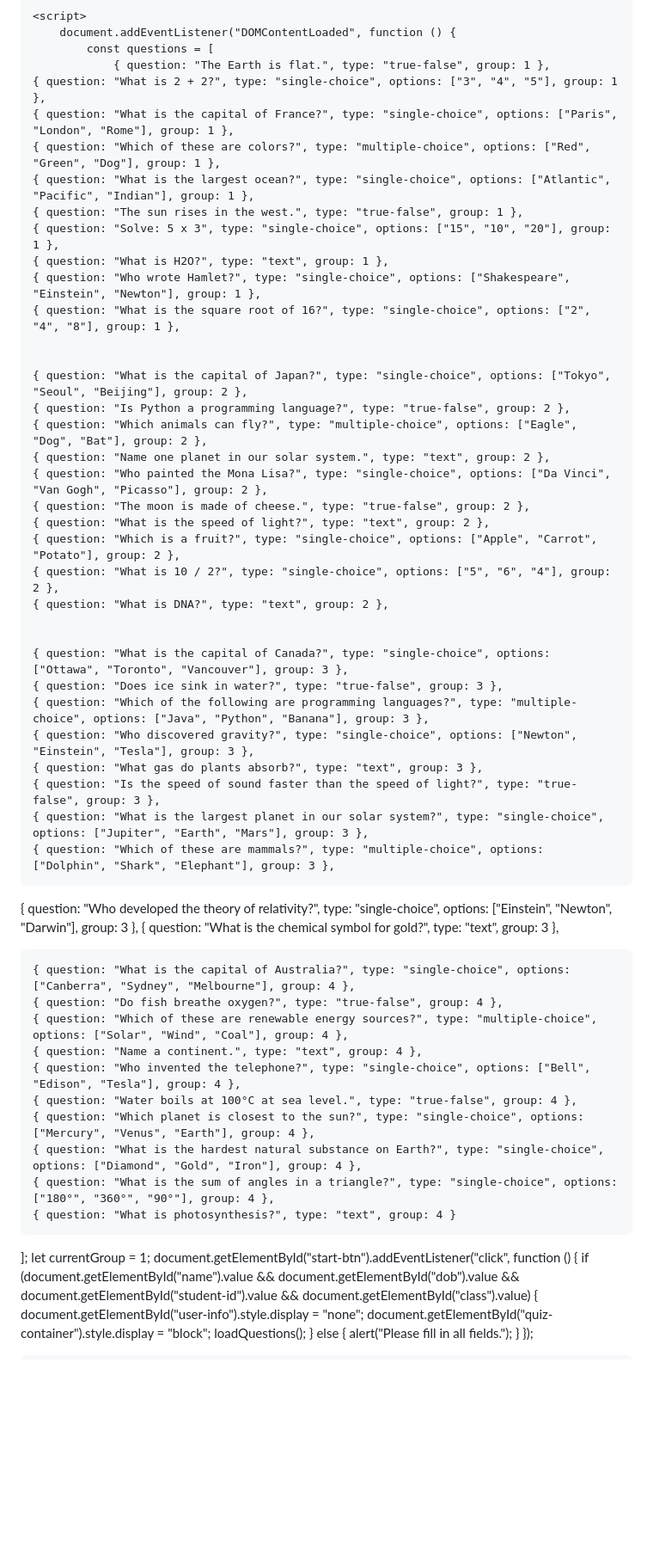
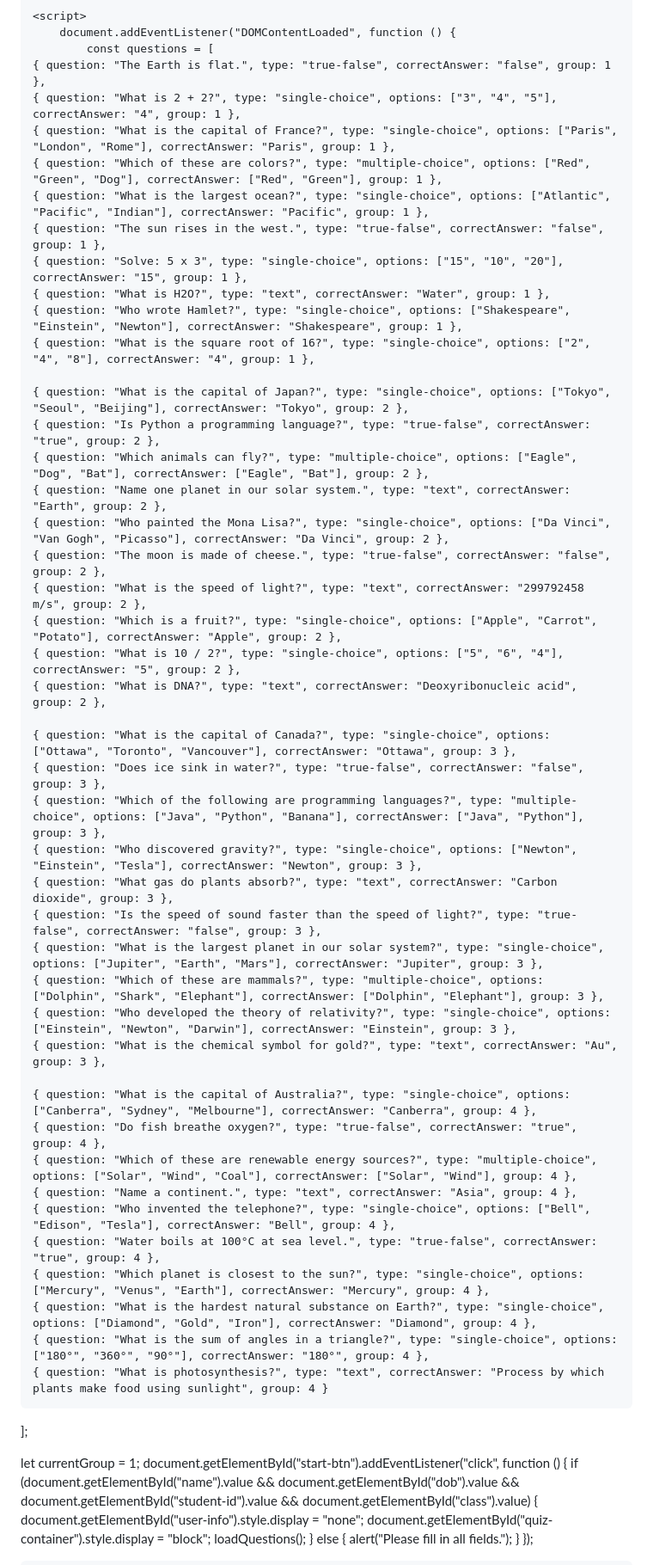
Before and after one commit to loud888/thuc-hanh, a Markdown page: README.md, the part around the change. Shown at 86% size. GitHub-like rendering; blank space fills up the shorter version.

```diff
--- a/README.md
+++ b/README.md
@@ -86,53 +86,51 @@
     <script>
         document.addEventListener("DOMContentLoaded", function () {
             const questions = [
-                { question: "The Earth is flat.", type: "true-false", group: 1 },
-    { question: "What is 2 + 2?", type: "single-choice", options: ["3", "4", "5"], group: 1 },
-    { question: "What is the capital of France?", type: "single-choice", options: ["Paris", "London", "Rome"], group: 1 },
-    { question: "Which of these are colors?", type: "multiple-choice", options: ["Red", "Green", "Dog"], group: 1 },
-    { question: "What is the largest ocean?", type: "single-choice", options: ["Atlantic", "Pacific", "Indian"], group: 1 },
-    { question: "The sun rises in the west.", type: "true-false", group: 1 },
-    { question: "Solve: 5 x 3", type: "single-choice", options: ["15", "10", "20"], group: 1 },
-    { question: "What is H2O?", type: "text", group: 1 },
-    { question: "Who wrote Hamlet?", type: "single-choice", options: ["Shakespeare", "Einstein", "Newton"], group: 1 },
-    { question: "What is the square root of 16?", type: "single-choice", options: ["2", "4", "8"], group: 1 },
+    { question: "The Earth is flat.", type: "true-false", correctAnswer: "false", group: 1 },
+    { question: "What is 2 + 2?", type: "single-choice", options: ["3", "4", "5"], correctAnswer: "4", group: 1 },
+    { question: "What is the capital of France?", type: "single-choice", options: ["Paris", "London", "Rome"], correctAnswer: "Paris", group: 1 },
+    { question: "Which of these are colors?", type: "multiple-choice", options: ["Red", "Green", "Dog"], correctAnswer: ["Red", "Green"], group: 1 },
+    { question: "What is the largest ocean?", type: "single-choice", options: ["Atlantic", "Pacific", "Indian"], correctAnswer: "Pacific", group: 1 },
+    { question: "The sun rises in the west.", type: "true-false", correctAnswer: "false", group: 1 },
+    { question: "Solve: 5 x 3", type: "single-choice", options: ["15", "10", "20"], correctAnswer: "15", group: 1 },
+    { question: "What is H2O?", type: "text", correctAnswer: "Water", group: 1 },
+    { question: "Who wrote Hamlet?", type: "single-choice", options: ["Shakespeare", "Einstein", "Newton"], correctAnswer: "Shakespeare", group: 1 },
+    { question: "What is the square root of 16?", type: "single-choice", options: ["2", "4", "8"], correctAnswer: "4", group: 1 },
 
+    { question: "What is the capital of Japan?", type: "single-choice", options: ["Tokyo", "Seoul", "Beijing"], correctAnswer: "Tokyo", group: 2 },
+    { question: "Is Python a programming language?", type: "true-false", correctAnswer: "true", group: 2 },
+    { question: "Which animals can fly?", type: "multiple-choice", options: ["Eagle", "Dog", "Bat"], correctAnswer: ["Eagle", "Bat"], group: 2 },
+    { question: "Name one planet in our solar system.", type: "text", correctAnswer: "Earth", group: 2 },
+    { question: "Who painted the Mona Lisa?", type: "single-choice", options: ["Da Vinci", "Van Gogh", "Picasso"], correctAnswer: "Da Vinci", group: 2 },
+    { question: "The moon is made of cheese.", type: "true-false", correctAnswer: "false", group: 2 },
+    { question: "What is the speed of light?", type: "text", correctAnswer: "299792458 m/s", group: 2 },
+    { question: "Which is a fruit?", type: "single-choice", options: ["Apple", "Carrot", "Potato"], correctAnswer: "Apple", group: 2 },
+    { question: "What is 10 / 2?", type: "single-choice", options: ["5", "6", "4"], correctAnswer: "5", group: 2 },
+    { question: "What is DNA?", type: "text", correctAnswer: "Deoxyribonucleic acid", group: 2 },
 
-    { question: "What is the capital of Japan?", type: "single-choice", options: ["Tokyo", "Seoul", "Beijing"], group: 2 },
-    { question: "Is Python a programming language?", type: "true-false", group: 2 },
-    { question: "Which animals can fly?", type: "multiple-choice", options: ["Eagle", "Dog", "Bat"], group: 2 },
-    { question: "Name one planet in our solar system.", type: "text", group: 2 },
-    { question: "Who painted the Mona Lisa?", type: "single-choice", options: ["Da Vinci", "Van Gogh", "Picasso"], group: 2 },
-    { question: "The moon is made of cheese.", type: "true-false", group: 2 },
-    { question: "What is the speed of light?", type: "text", group: 2 },
-    { question: "Which is a fruit?", type: "single-choice", options: ["Apple", "Carrot", "Potato"], group: 2 },
-    { question: "What is 10 / 2?", type: "single-choice", options: ["5", "6", "4"], group: 2 },
-    { question: "What is DNA?", type: "text", group: 2 },
+    { question: "What is the capital of Canada?", type: "single-choice", options: ["Ottawa", "Toronto", "Vancouver"], correctAnswer: "Ottawa", group: 3 },
+    { question: "Does ice sink in water?", type: "true-false", correctAnswer: "false", group: 3 },
+    { question: "Which of the following are programming languages?", type: "multiple-choice", options: ["Java", "Python", "Banana"], correctAnswer: ["Java", "Python"], group: 3 },
+    { question: "Who discovered gravity?", type: "single-choice", options: ["Newton", "Einstein", "Tesla"], correctAnswer: "Newton", group: 3 },
+    { question: "What gas do plants absorb?", type: "text", correctAnswer: "Carbon dioxide", group: 3 },
+    { question: "Is the speed of sound faster than the speed of light?", type: "true-false", correctAnswer: "false", group: 3 },
+    { question: "What is the largest planet in our solar system?", type: "single-choice", options: ["Jupiter", "Earth", "Mars"], correctAnswer: "Jupiter", group: 3 },
+    { question: "Which of these are mammals?", type: "multiple-choice", options: ["Dolphin", "Shark", "Elephant"], correctAnswer: ["Dolphin", "Elephant"], group: 3 },
+    { question: "Who developed the theory of relativity?", type: "single-choice", options: ["Einstein", "Newton", "Darwin"], correctAnswer: "Einstein", group: 3 },
+    { question: "What is the chemical symbol for gold?", type: "text", correctAnswer: "Au", group: 3 },
 
+    { question: "What is the capital of Australia?", type: "single-choice", options: ["Canberra", "Sydney", "Melbourne"], correctAnswer: "Canberra", group: 4 },
+    { question: "Do fish breathe oxygen?", type: "true-false", correctAnswer: "true", group: 4 },
+    { question: "Which of these are renewable energy sources?", type: "multiple-choice", options: ["Solar", "Wind", "Coal"], correctAnswer: ["Solar", "Wind"], group: 4 },
+    { question: "Name a continent.", type: "text", correctAnswer: "Asia", group: 4 },
+    { question: "Who invented the telephone?", type: "single-choice", options: ["Bell", "Edison", "Tesla"], correctAnswer: "Bell", group: 4 },
+    { question: "Water boils at 100°C at sea level.", type: "true-false", correctAnswer: "true", group: 4 },
+    { question: "Which planet is closest to the sun?", type: "single-choice", options: ["Mercury", "Venus", "Earth"], correctAnswer: "Mercury", group: 4 },
+    { question: "What is the hardest natural substance on Earth?", type: "single-choice", options: ["Diamond", "Gold", "Iron"], correctAnswer: "Diamond", group: 4 },
+    { question: "What is the sum of angles in a triangle?", type: "single-choice", options: ["180°", "360°", "90°"], correctAnswer: "180°", group: 4 },
+    { question: "What is photosynthesis?", type: "text", correctAnswer: "Process by which plants make food using sunlight", group: 4 }
+];
 
-    { question: "What is the capital of Canada?", type: "single-choice", options: ["Ottawa", "Toronto", "Vancouver"], group: 3 },
-    { question: "Does ice sink in water?", type: "true-false", group: 3 },
-    { question: "Which of the following are programming languages?", type: "multiple-choice", options: ["Java", "Python", "Banana"], group: 3 },
-    { question: "Who discovered gravity?", type: "single-choice", options: ["Newton", "Einstein", "Tesla"], group: 3 },
-    { question: "What gas do plants absorb?", type: "text", group: 3 },
-    { question: "Is the speed of sound faster than the speed of light?", type: "true-false", group: 3 },
-    { question: "What is the largest planet in our solar system?", type: "single-choice", options: ["Jupiter", "Earth", "Mars"], group: 3 },
-    { question: "Which of these are mammals?", type: "multiple-choice", options: ["Dolphin", "Shark", "Elephant"], group: 3 },
-{ question: "Who developed the theory of relativity?", type: "single-choice", options: ["Einstein", "Newton", "Darwin"], group: 3 },
-    { question: "What is the chemical symbol for gold?", type: "text", group: 3 },
-
-
-    { question: "What is the capital of Australia?", type: "single-choice", options: ["Canberra", "Sydney", "Melbourne"], group: 4 },
-    { question: "Do fish breathe oxygen?", type: "true-false", group: 4 },
-    { question: "Which of these are renewable energy sources?", type: "multiple-choice", options: ["Solar", "Wind", "Coal"], group: 4 },
-    { question: "Name a continent.", type: "text", group: 4 },
-    { question: "Who invented the telephone?", type: "single-choice", options: ["Bell", "Edison", "Tesla"], group: 4 },
-    { question: "Water boils at 100°C at sea level.", type: "true-false", group: 4 },
-    { question: "Which planet is closest to the sun?", type: "single-choice", options: ["Mercury", "Venus", "Earth"], group: 4 },
-    { question: "What is the hardest natural substance on Earth?", type: "single-choice", options: ["Diamond", "Gold", "Iron"], group: 4 },
-    { question: "What is the sum of angles in a triangle?", type: "single-choice", options: ["180°", "360°", "90°"], group: 4 },
-    { question: "What is photosynthesis?", type: "text", group: 4 }
-];
  let currentGroup = 1;
            document.getElementById("start-btn").addEventListener("click", function () {
         if (document.getElementById("name").value && document.getElementById("dob").value && document.getElementById("student-id").value && document.getElementById("class").value) {
```
